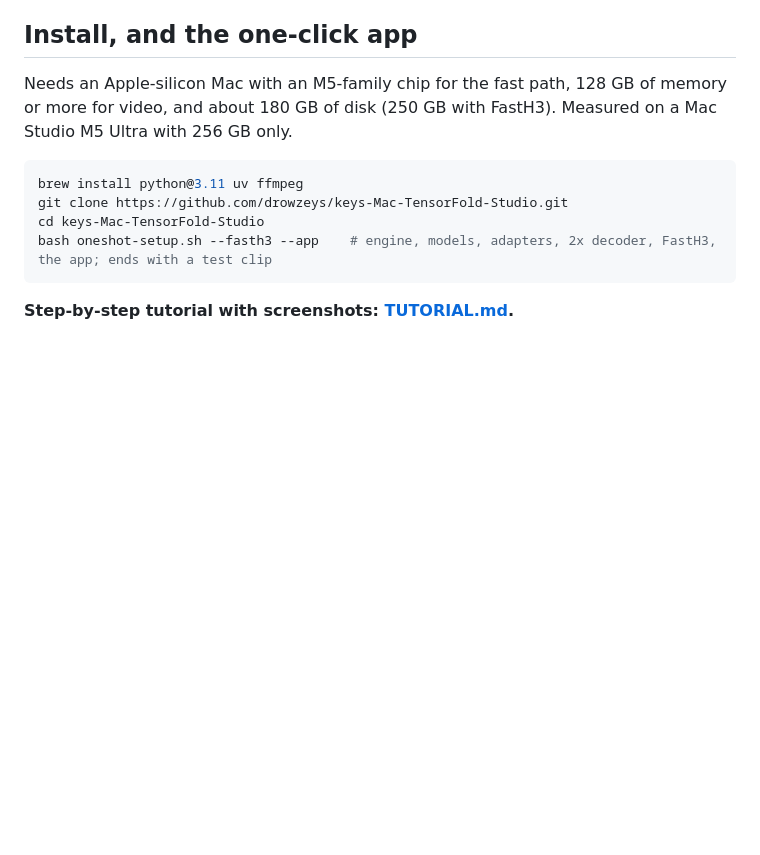
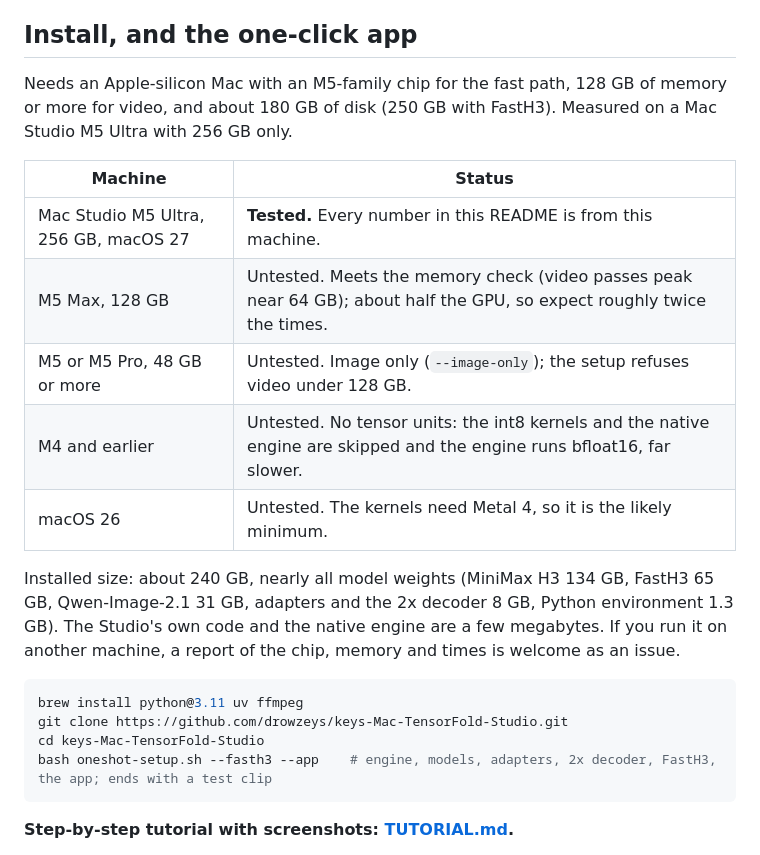
Before and after one commit to drowzeys/keys-Mac-TensorFold-Studio, a Markdown page: README.md, the part around the change. Drawn GitHub-style; blank space fills up the shorter version.

Commit message:
README: tested and untested machines, installed size
Co-Authored-By: Claude Opus 5.5 <noreply@anthropic.com>
Claude-Session: https://claude.ai/code/session_01PrUiTH1dGwnVKrpFLkoGHj

````diff
--- a/README.md
+++ b/README.md
@@ -48,6 +48,18 @@ few-step adapters for both · a 2x video decoder for 2K finals
 
 Needs an Apple-silicon Mac with an M5-family chip for the fast path, 128 GB of memory or more for video, and about
 180 GB of disk (250 GB with FastH3). Measured on a Mac Studio M5 Ultra with 256 GB only.
+
+| Machine | Status |
+|---|---|
+| Mac Studio M5 Ultra, 256 GB, macOS 27 | **Tested.** Every number in this README is from this machine. |
+| M5 Max, 128 GB | Untested. Meets the memory check (video passes peak near 64 GB); about half the GPU, so expect roughly twice the times. |
+| M5 or M5 Pro, 48 GB or more | Untested. Image only (`--image-only`); the setup refuses video under 128 GB. |
+| M4 and earlier | Untested. No tensor units: the int8 kernels and the native engine are skipped and the engine runs bfloat16, far slower. |
+| macOS 26 | Untested. The kernels need Metal 4, so it is the likely minimum. |
+
+Installed size: about 240 GB, nearly all model weights (MiniMax H3 134 GB, FastH3 65 GB, Qwen-Image-2.1 31 GB,
+adapters and the 2x decoder 8 GB, Python environment 1.3 GB). The Studio's own code and the native engine are a few
+megabytes. If you run it on another machine, a report of the chip, memory and times is welcome as an issue.
 
 ```bash
 brew install python@3.11 uv ffmpeg
````
